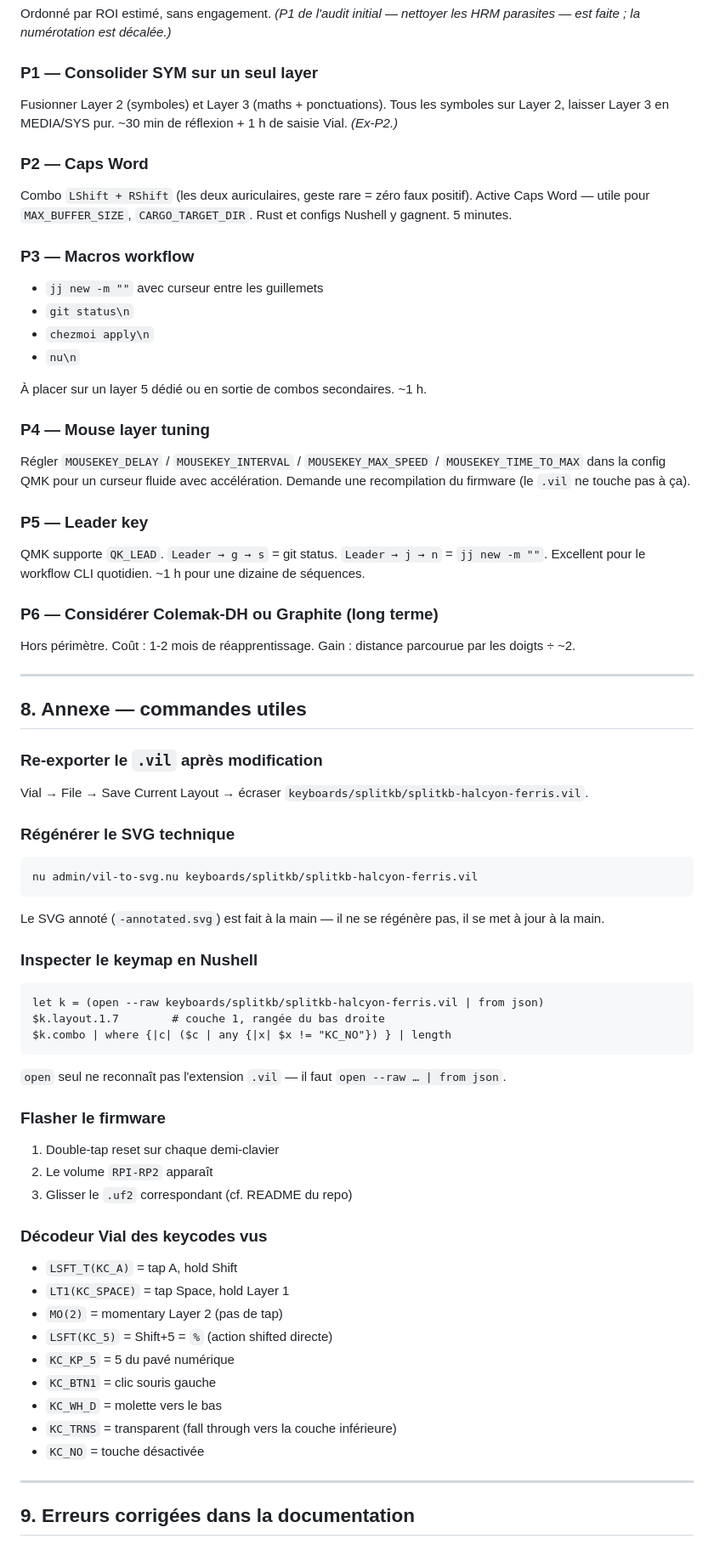
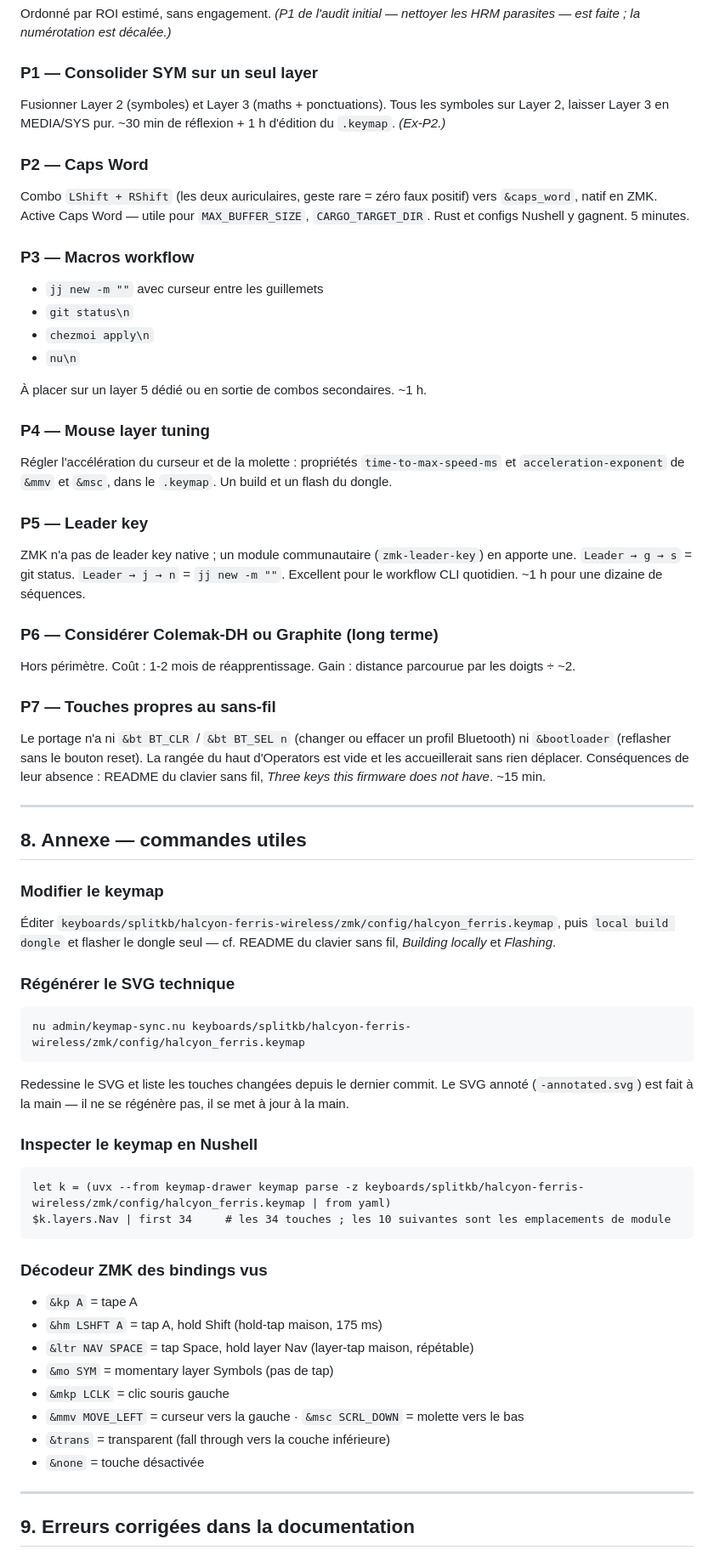
Before and after one commit to ChristianLemer/orpheus, a Markdown page: keyboards/splitkb/splitkb-halcyon-ferris-audit.md, the part around one of its changes. Shown at 85% size. GitHub-like rendering.

````diff
--- a/keyboards/splitkb/splitkb-halcyon-ferris-audit.md
+++ b/keyboards/splitkb/splitkb-halcyon-ferris-audit.md
@@ -184,10 +184,10 @@ Combos top row, hold sur position E partagée :
 Ordonné par ROI estimé, sans engagement. *(P1 de l'audit initial — nettoyer les HRM parasites — est faite ; la numérotation est décalée.)*
 
 ### P1 — Consolider SYM sur un seul layer
-Fusionner Layer 2 (symboles) et Layer 3 (maths + ponctuations). Tous les symboles sur Layer 2, laisser Layer 3 en MEDIA/SYS pur. ~30 min de réflexion + 1 h de saisie Vial. *(Ex-P2.)*
+Fusionner Layer 2 (symboles) et Layer 3 (maths + ponctuations). Tous les symboles sur Layer 2, laisser Layer 3 en MEDIA/SYS pur. ~30 min de réflexion + 1 h d'édition du `.keymap`. *(Ex-P2.)*
 
 ### P2 — Caps Word
-Combo `LShift + RShift` (les deux auriculaires, geste rare = zéro faux positif). Active Caps Word — utile pour `MAX_BUFFER_SIZE`, `CARGO_TARGET_DIR`. Rust et configs Nushell y gagnent. 5 minutes.
+Combo `LShift + RShift` (les deux auriculaires, geste rare = zéro faux positif) vers `&caps_word`, natif en ZMK. Active Caps Word — utile pour `MAX_BUFFER_SIZE`, `CARGO_TARGET_DIR`. Rust et configs Nushell y gagnent. 5 minutes.
 
 ### P3 — Macros workflow
 - `jj new -m ""` avec curseur entre les guillemets
@@ -198,54 +198,48 @@ Combo `LShift + RShift` (les deux auriculaires, geste rare = zéro faux positif)
 À placer sur un layer 5 dédié ou en sortie de combos secondaires. ~1 h.
 
 ### P4 — Mouse layer tuning
-Régler `MOUSEKEY_DELAY` / `MOUSEKEY_INTERVAL` / `MOUSEKEY_MAX_SPEED` / `MOUSEKEY_TIME_TO_MAX` dans la config QMK pour un curseur fluide avec accélération. Demande une recompilation du firmware (le `.vil` ne touche pas à ça).
+Régler l'accélération du curseur et de la molette : propriétés `time-to-max-speed-ms` et `acceleration-exponent` de `&mmv` et `&msc`, dans le `.keymap`. Un build et un flash du dongle.
 
 ### P5 — Leader key
-QMK supporte `QK_LEAD`. `Leader → g → s` = git status. `Leader → j → n` = `jj new -m ""`. Excellent pour le workflow CLI quotidien. ~1 h pour une dizaine de séquences.
+ZMK n'a pas de leader key native ; un module communautaire (`zmk-leader-key`) en apporte une. `Leader → g → s` = git status. `Leader → j → n` = `jj new -m ""`. Excellent pour le workflow CLI quotidien. ~1 h pour une dizaine de séquences.
 
 ### P6 — Considérer Colemak-DH ou Graphite (long terme)
 Hors périmètre. Coût : 1-2 mois de réapprentissage. Gain : distance parcourue par les doigts ÷ ~2.
+
+### P7 — Touches propres au sans-fil
+Le portage n'a ni `&bt BT_CLR` / `&bt BT_SEL n` (changer ou effacer un profil Bluetooth) ni `&bootloader` (reflasher sans le bouton reset). La rangée du haut d'Operators est vide et les accueillerait sans rien déplacer. Conséquences de leur absence : README du clavier sans fil, *Three keys this firmware does not have*. ~15 min.
 
 ---
 
 ## 8. Annexe — commandes utiles
 
-### Re-exporter le `.vil` après modification
-Vial → File → Save Current Layout → écraser `keyboards/splitkb/splitkb-halcyon-ferris.vil`.
+### Modifier le keymap
+Éditer `keyboards/splitkb/halcyon-ferris-wireless/zmk/config/halcyon_ferris.keymap`, puis `local build dongle` et flasher le dongle seul — cf. README du clavier sans fil, *Building locally* et *Flashing*.
 
 ### Régénérer le SVG technique
 
 ```nushell
-nu admin/vil-to-svg.nu keyboards/splitkb/splitkb-halcyon-ferris.vil
+nu admin/keymap-sync.nu keyboards/splitkb/halcyon-ferris-wireless/zmk/config/halcyon_ferris.keymap
 ```
 
-Le SVG annoté (`-annotated.svg`) est fait à la main — il ne se régénère pas, il se met à jour à la main.
+Redessine le SVG et liste les touches changées depuis le dernier commit. Le SVG annoté (`-annotated.svg`) est fait à la main — il ne se régénère pas, il se met à jour à la main.
 
 ### Inspecter le keymap en Nushell
 
 ```nushell
-let k = (open --raw keyboards/splitkb/splitkb-halcyon-ferris.vil | from json)
-$k.layout.1.7        # couche 1, rangée du bas droite
-$k.combo | where {|c| ($c | any {|x| $x != "KC_NO"}) } | length
+let k = (uvx --from keymap-drawer keymap parse -z keyboards/splitkb/halcyon-ferris-wireless/zmk/config/halcyon_ferris.keymap | from yaml)
+$k.layers.Nav | first 34     # les 34 touches ; les 10 suivantes sont les emplacements de module
 ```
 
-`open` seul ne reconnaît pas l'extension `.vil` — il faut `open --raw … | from json`.
-
-### Flasher le firmware
-1. Double-tap reset sur chaque demi-clavier
-2. Le volume `RPI-RP2` apparaît
-3. Glisser le `.uf2` correspondant (cf. README du repo)
-
-### Décodeur Vial des keycodes vus
-- `LSFT_T(KC_A)` = tap A, hold Shift
-- `LT1(KC_SPACE)` = tap Space, hold Layer 1
-- `MO(2)` = momentary Layer 2 (pas de tap)
-- `LSFT(KC_5)` = Shift+5 = `%` (action shifted directe)
-- `KC_KP_5` = 5 du pavé numérique
-- `KC_BTN1` = clic souris gauche
-- `KC_WH_D` = molette vers le bas
-- `KC_TRNS` = transparent (fall through vers la couche inférieure)
-- `KC_NO` = touche désactivée
+### Décodeur ZMK des bindings vus
+- `&kp A` = tape A
+- `&hm LSHFT A` = tap A, hold Shift (hold-tap maison, 175 ms)
+- `&ltr NAV SPACE` = tap Space, hold layer Nav (layer-tap maison, répétable)
+- `&mo SYM` = momentary layer Symbols (pas de tap)
+- `&mkp LCLK` = clic souris gauche
+- `&mmv MOVE_LEFT` = curseur vers la gauche · `&msc SCRL_DOWN` = molette vers le bas
+- `&trans` = transparent (fall through vers la couche inférieure)
+- `&none` = touche désactivée
 
 ---
 
````
Also changed, not shown: other parts of keyboards/splitkb/splitkb-halcyon-ferris-audit.md (+23 -23 lines).
